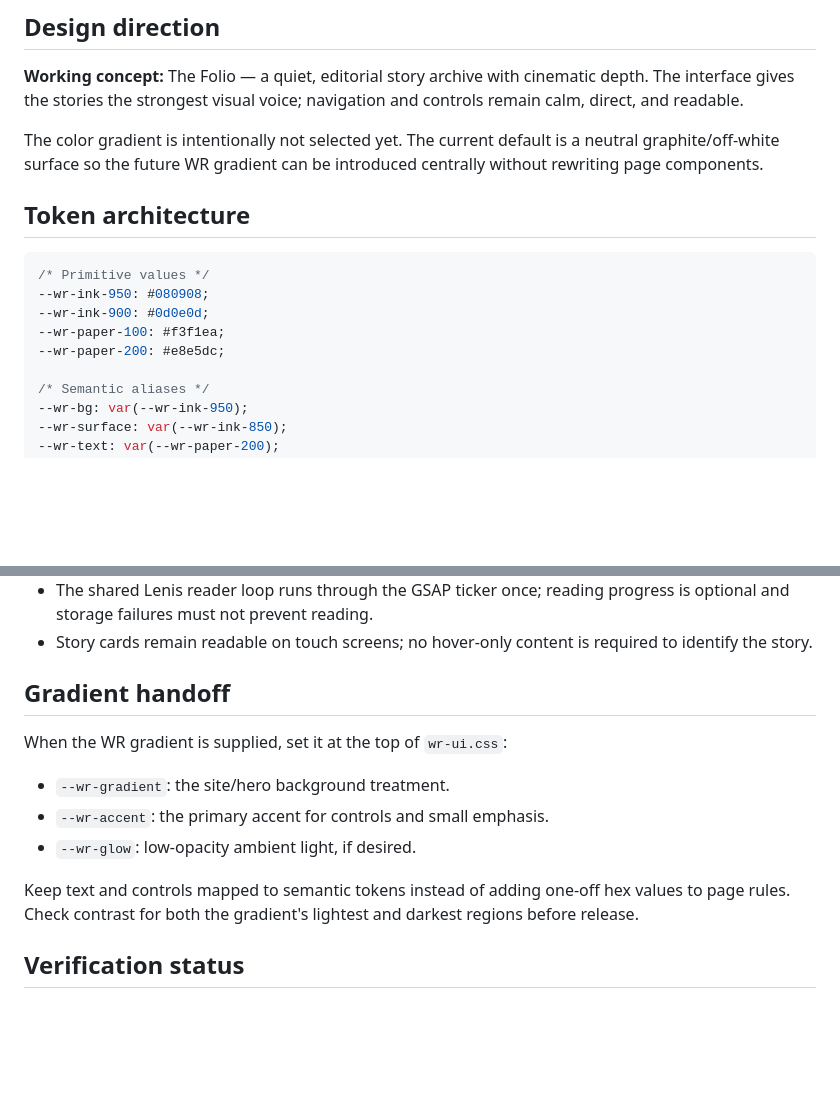
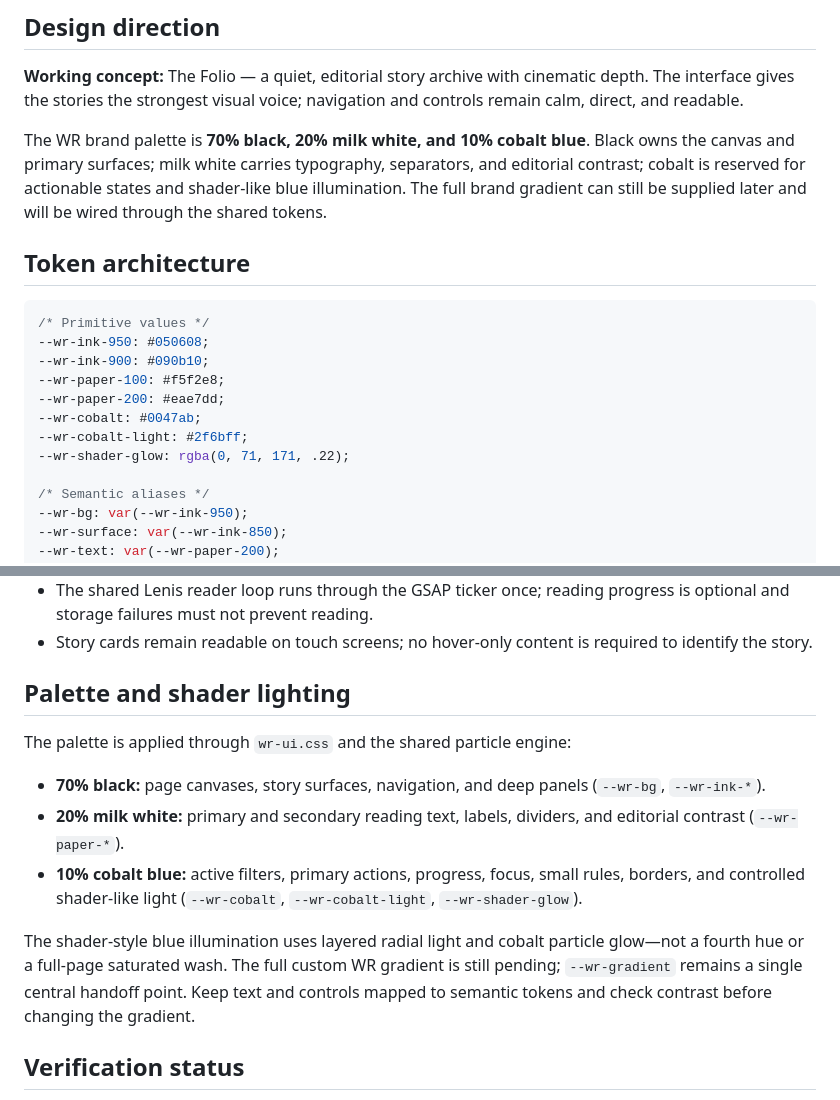
Before and after one commit to varun-150/writings, a Markdown page: design-system/WR-STUDIOS.md, 2 parts joined by grey strips. Drawn GitHub-style; blank space fills up the shorter version.

Commit message:
Document WR black milk-white cobalt palette and shader lighting

````diff
--- a/design-system/WR-STUDIOS.md
+++ b/design-system/WR-STUDIOS.md
@@ -4,16 +4,19 @@
 
 **Working concept:** The Folio — a quiet, editorial story archive with cinematic depth. The interface gives the stories the strongest visual voice; navigation and controls remain calm, direct, and readable.
 
-The color gradient is intentionally not selected yet. The current default is a neutral graphite/off-white surface so the future WR gradient can be introduced centrally without rewriting page components.
+The WR brand palette is **70% black, 20% milk white, and 10% cobalt blue**. Black owns the canvas and primary surfaces; milk white carries typography, separators, and editorial contrast; cobalt is reserved for actionable states and shader-like blue illumination. The full brand gradient can still be supplied later and will be wired through the shared tokens.
 
 ## Token architecture
 
 ```css
 /* Primitive values */
---wr-ink-950: #080908;
---wr-ink-900: #0d0e0d;
---wr-paper-100: #f3f1ea;
---wr-paper-200: #e8e5dc;
+--wr-ink-950: #050608;
+--wr-ink-900: #090b10;
+--wr-paper-100: #f5f2e8;
+--wr-paper-200: #eae7dd;
+--wr-cobalt: #0047ab;
+--wr-cobalt-light: #2f6bff;
+--wr-shader-glow: rgba(0, 71, 171, .22);
 
 /* Semantic aliases */
 --wr-bg: var(--wr-ink-950);
@@ -52,15 +55,15 @@ Long-form paragraphs are constrained to a comfortable measure. Headings scale wi
 - The shared Lenis reader loop runs through the GSAP ticker once; reading progress is optional and storage failures must not prevent reading.
 - Story cards remain readable on touch screens; no hover-only content is required to identify the story.
 
-## Gradient handoff
+## Palette and shader lighting
 
-When the WR gradient is supplied, set it at the top of `wr-ui.css`:
+The palette is applied through `wr-ui.css` and the shared particle engine:
 
-- `--wr-gradient`: the site/hero background treatment.
-- `--wr-accent`: the primary accent for controls and small emphasis.
-- `--wr-glow`: low-opacity ambient light, if desired.
+- **70% black:** page canvases, story surfaces, navigation, and deep panels (`--wr-bg`, `--wr-ink-*`).
+- **20% milk white:** primary and secondary reading text, labels, dividers, and editorial contrast (`--wr-paper-*`).
+- **10% cobalt blue:** active filters, primary actions, progress, focus, small rules, borders, and controlled shader-like light (`--wr-cobalt`, `--wr-cobalt-light`, `--wr-shader-glow`).
 
-Keep text and controls mapped to semantic tokens instead of adding one-off hex values to page rules. Check contrast for both the gradient's lightest and darkest regions before release.
+The shader-style blue illumination uses layered radial light and cobalt particle glow—not a fourth hue or a full-page saturated wash. The full custom WR gradient is still pending; `--wr-gradient` remains a single central handoff point. Keep text and controls mapped to semantic tokens and check contrast before changing the gradient.
 
 ## Verification status
 
````
